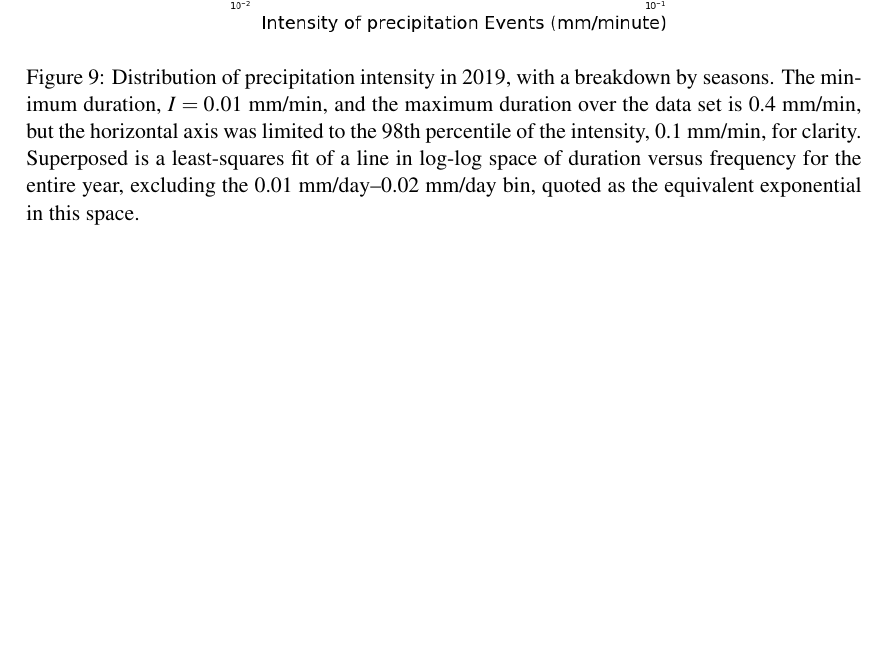
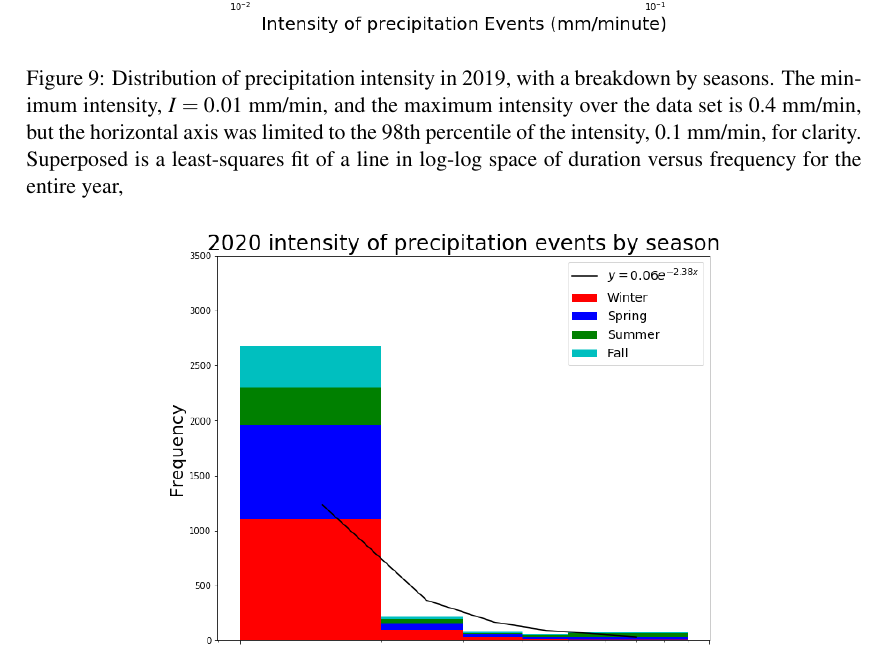
Before and after one commit to zhangt3-e/senior_thesis, a LaTeX thesis (ST2021/thesis.tex): part of page 17 of 21 before the commit and part of page 17 of 20 after it, cut so that both start at the same text, the shorter picture padded with empty space. Compiled offline with pdfLaTeX.

Commit message:
small fix

```diff
--- a/ST2021/thesis.tex
+++ b/ST2021/thesis.tex
@@ -298,14 +298,16 @@ Summer, but greater than the winter precipitation intensity.
 \includegraphics[width=0.675\textwidth]{Figures/inten2019.png}
 \caption[Intensity histogram for 2019 broken down by season]
         {\label{i2019}Distribution of precipitation intensity in
-          2019, with a breakdown by seasons. The minimum duration,
-          $I=0.01$~mm/min, and the maximum duration over the data set
+          2019, with a breakdown by seasons. The minimum intensity,
+          $I=0.01$~mm/min, and the maximum intensity over the data set
           is 0.4~mm/min, but the horizontal axis was limited to the
           98th percentile of the intensity, 0.1~mm/min, for
           clarity. Superposed is a least-squares fit of a line in
           log-log space of duration versus frequency for the entire
-          year, excluding the 0.01~mm/day--0.02~mm/day bin, quoted as
-          the equivalent exponential in this space.}
+          year, %excluding the 0.01~mm/day--0.02~mm/day bin,
+          %quoted as
+          %the equivalent exponential in this space.
+      }
 \end{figure}
 \begin{figure}[b]
 \centering
```
Also changed, not shown: 1 other file.
